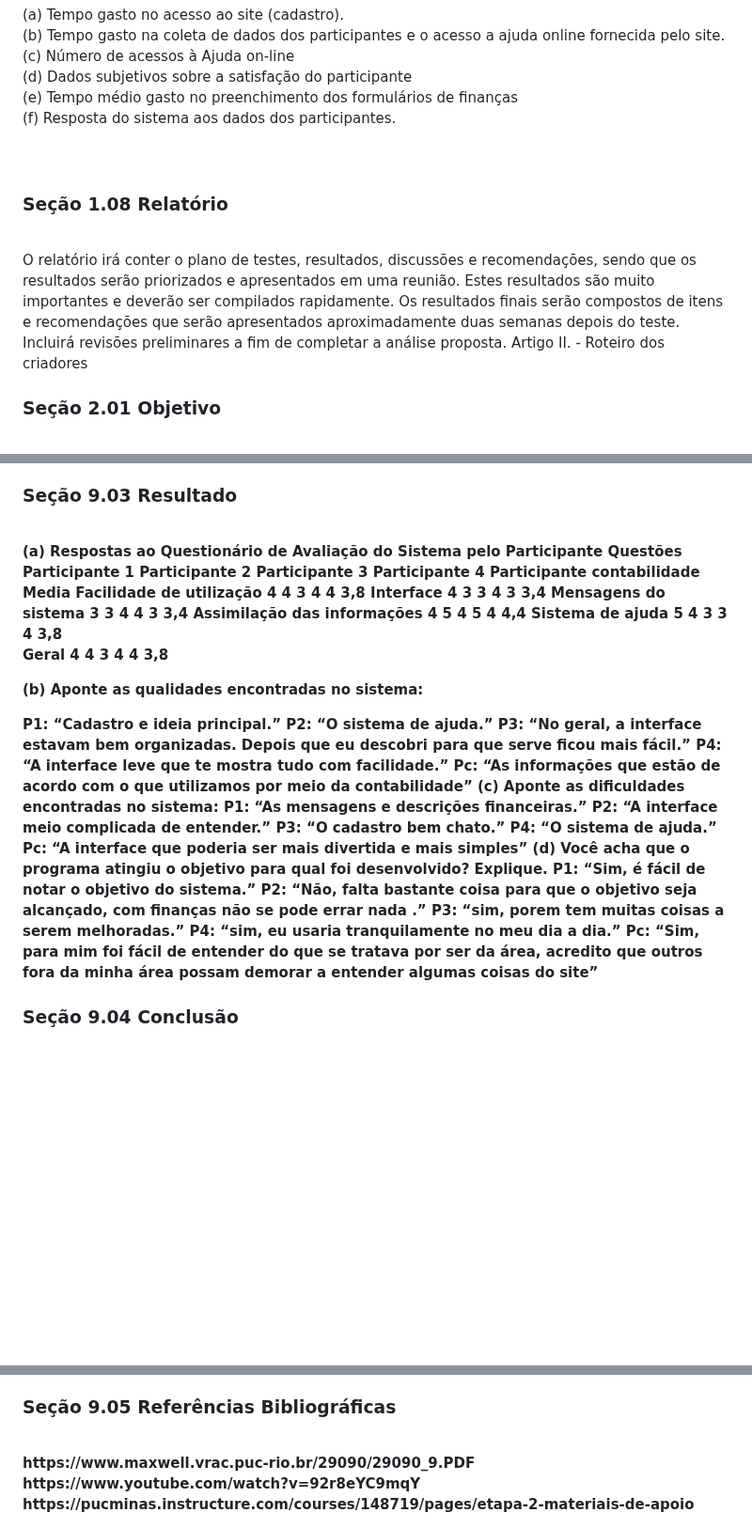
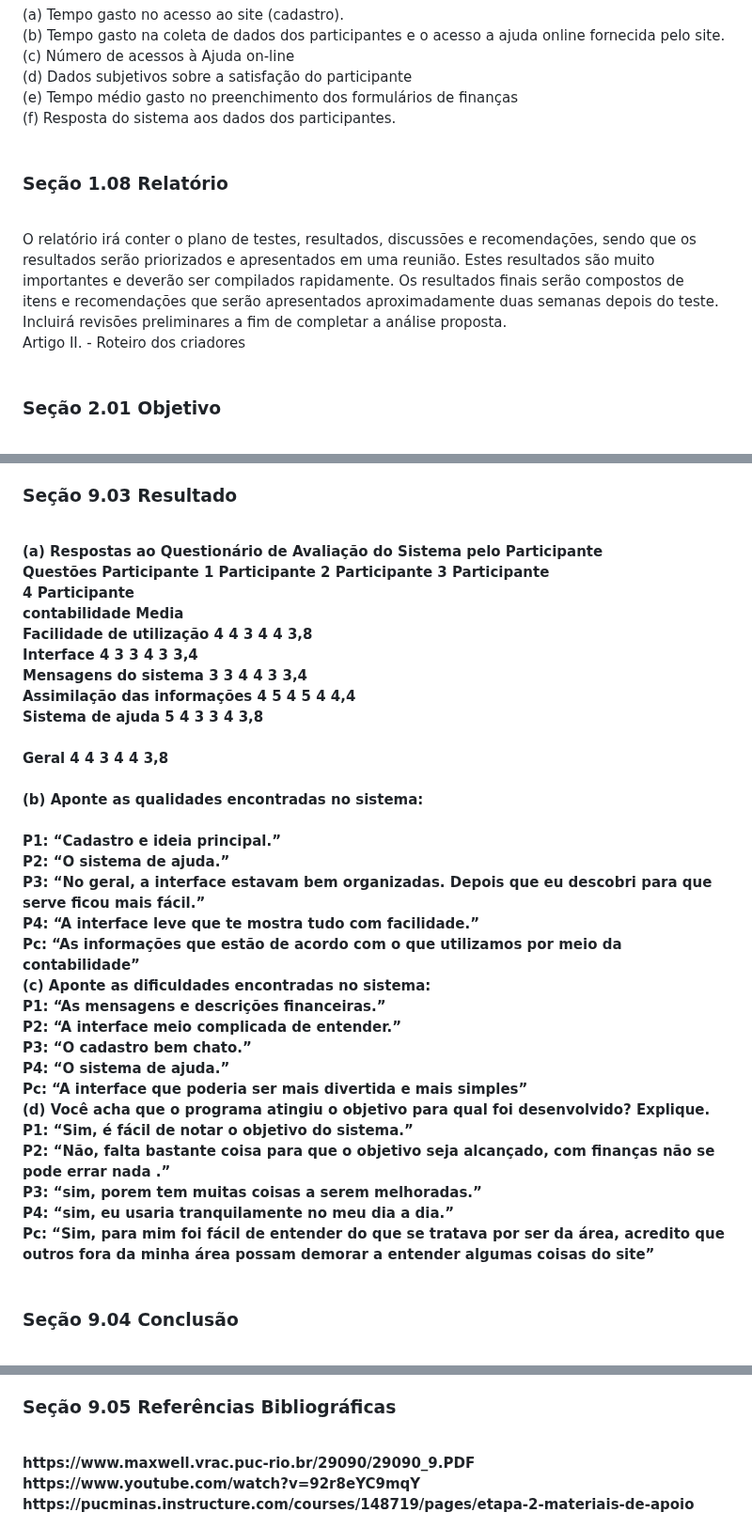
Before and after one commit to ICEI-PUC-Minas-PMV-ADS/PMV-ADS-2023-1-E3-PROJ-INT-T8-Grupo3-ProjControleFinanceiro, a Markdown page: docs/10-Plano de Testes de Usabilidade.md, 3 parts joined by grey strips. Shown at 94% size. Drawn GitHub-style; blank space fills up the shorter version.

```diff
--- a/docs/10-Plano de Testes de Usabilidade.md
+++ b/docs/10-Plano de Testes de Usabilidade.md
@@ -75,8 +72,12 @@ no acesso ao site e para tirar dúvidas.<br>
 (e)	Tempo médio gasto no preenchimento dos formulários de finanças <br>
 (f)	Resposta do sistema aos dados dos participantes.<br>
 <br>
+<h3><b>Seção 1.08	 Relatório <b></h3><BR>
+O relatório irá conter o plano de testes, resultados, discussões e recomendações, sendo que os <br>
+resultados serão priorizados e apresentados em uma reunião. Estes resultados são muito <br>
+importantes e deverão ser compilados rapidamente. Os resultados finais serão compostos de <br>
+itens e recomendações que serão apresentados aproximadamente duas semanas depois do teste. <br>
+Incluirá revisões preliminares a fim de completar a análise proposta.<br>
+Artigo II.	- Roteiro dos criadores <br>
 <br>
-<h3><b>Seção 1.08	 Relatório <b></h3><BR>
-O relatório irá conter o plano de testes, resultados, discussões e recomendações, sendo que os resultados serão priorizados e apresentados em uma reunião. Estes resultados são muito importantes e deverão ser compilados rapidamente. Os resultados finais serão compostos de itens e recomendações que serão apresentados aproximadamente duas semanas depois do teste. Incluirá revisões preliminares a fim de completar a análise proposta.
-Artigo II.	- Roteiro dos criadores
 <h3><b>Seção 2.01	 Objetivo<b></h3><BR>
@@ -142,33 +185,35 @@ Os testes de usabilidade foram realizados no via teams, no dia 04/04/2023. Foram
 <h3><b>Seção 9.03	Resultado<b></h3><BR>
-(a)	Respostas ao Questionário de Avaliação do Sistema pelo Participante
-Questões	Participante 1	Participante 2	Participante 3	Participante
-4	Participante
-contabilidade	Media
-Facilidade de utilização	4	4	3	4	4	3,8
-Interface	4	3	3	4	3	3,4
-Mensagens do sistema	3	3	4	4	3	3,4
-Assimilação das informações	4	5	4	5	4	4,4
-Sistema de ajuda	5	4	3	3	4	3,8
-
-Geral	4	4	3	4	4	3,8
-
-(b)	Aponte as qualidades encontradas no sistema:
-
-P1: “Cadastro e ideia principal.”
-P2: “O sistema de ajuda.”
-P3: “No geral, a interface estavam bem organizadas. Depois que eu descobri para que serve ficou mais fácil.”
-P4: “A interface leve que te mostra tudo com facilidade.”
-Pc: “As informações que estão de acordo com o que utilizamos por meio da contabilidade”
-(c)	Aponte as dificuldades encontradas no sistema:
-P1: “As mensagens e descrições financeiras.”
-P2: “A interface meio complicada de entender.”
-P3: “O cadastro bem chato.”
-P4: “O sistema de ajuda.”
-Pc: “A interface que poderia ser mais divertida e mais simples”
-(d)	Você acha que o programa atingiu o objetivo para qual foi desenvolvido? Explique.
- P1: “Sim, é fácil de notar o objetivo do sistema.”
-P2: “Não, falta bastante coisa para que o objetivo seja alcançado, com finanças não se pode errar nada .”
-P3: “sim, porem tem muitas coisas a serem melhoradas.”
-P4: “sim, eu usaria tranquilamente no meu dia a dia.”
-Pc: “Sim, para mim foi fácil de entender do que se tratava por ser da área, acredito que outros fora da minha área possam demorar a entender algumas coisas do site”
+(a)	Respostas ao Questionário de Avaliação do Sistema pelo Participante<br>
+Questões	Participante 1	Participante 2	Participante 3	Participante<br>
+4	Participante<br>
+contabilidade	Media<br>
+Facilidade de utilização	4	4	3	4	4	3,8<br>
+Interface	4	3	3	4	3	3,4<br>
+Mensagens do sistema	3	3	4	4	3	3,4<br>
+Assimilação das informações	4	5	4	5	4	4,4<br>
+Sistema de ajuda	5	4	3	3	4	3,8<br>
+<br>
+Geral	4	4	3	4	4	3,8<br>
+<br>
+(b)	Aponte as qualidades encontradas no sistema:<br>
+<br>
+P1: “Cadastro e ideia principal.”<br>
+P2: “O sistema de ajuda.”<br>
+P3: “No geral, a interface estavam bem organizadas. Depois que eu descobri para que serve ficou mais fácil.”<br>
+P4: “A interface leve que te mostra tudo com facilidade.”<br>
+Pc: “As informações que estão de acordo com o que utilizamos por meio da contabilidade”<br>
+(c)	Aponte as dificuldades encontradas no sistema:<br>
+P1: “As mensagens e descrições financeiras.”<br>
+P2: “A interface meio complicada de entender.”<br>
+P3: “O cadastro bem chato.”<br>
+P4: “O sistema de ajuda.”<br>
+Pc: “A interface que poderia ser mais divertida e mais simples”<br>
+(d)	Você acha que o programa atingiu o objetivo para qual foi desenvolvido? Explique.<br>
+ P1: “Sim, é fácil de notar o objetivo do sistema.”<br>
+P2: “Não, falta bastante coisa para que o objetivo seja alcançado, com finanças não se pode errar nada .”<br>
+P3: “sim, porem tem muitas coisas a serem melhoradas.”<br>
+P4: “sim, eu usaria tranquilamente no meu dia a dia.”<br>
+Pc: “Sim, para mim foi fácil de entender do que se tratava por ser da área, acredito que outros fora da minha
+área possam demorar a entender algumas coisas do site”<br>
+<br>
 <h3><b>Seção 9.04	Conclusão<b></h3><BR>
@@ -176,4 +223,4 @@ O teste de usabilidade do sistema de controle financeiro, mostrou sua utilidade
 <h3><b>Seção 9.05	Referências Bibliográficas<b></h3><BR>
-https://www.maxwell.vrac.puc-rio.br/29090/29090_9.PDF
-https://www.youtube.com/watch?v=92r8eYC9mqY
-https://pucminas.instructure.com/courses/148719/pages/etapa-2-materiais-de-apoio
+https://www.maxwell.vrac.puc-rio.br/29090/29090_9.PDF<br>
+https://www.youtube.com/watch?v=92r8eYC9mqY<br>
+https://pucminas.instructure.com/courses/148719/pages/etapa-2-materiais-de-apoio<br>
```
Also changed, not shown: other parts of docs/10-Plano de Testes de Usabilidade.md (+88 -47 lines).
